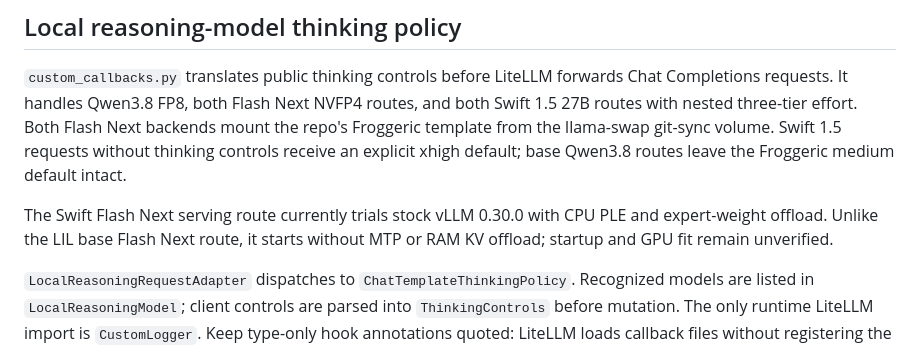
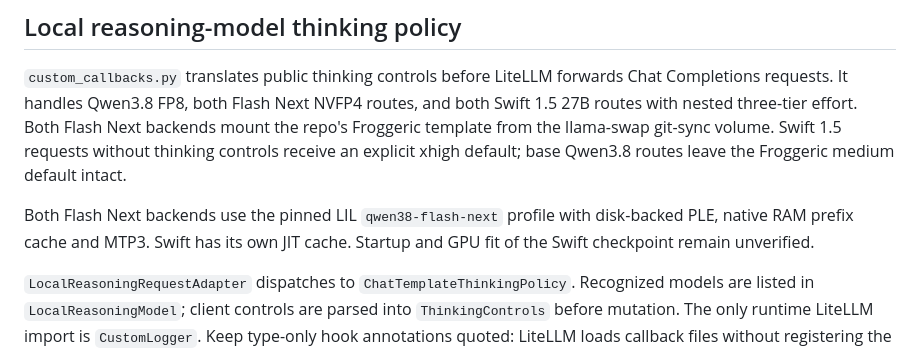
Before and after one commit to mspiegel31/home-services, a Markdown page: services/litellm/AGENTS.md, the part around the change. Rendered like a GitHub page.

Commit message:
Document LIL Flash Next runtime choices

```diff
--- a/services/litellm/AGENTS.md
+++ b/services/litellm/AGENTS.md
@@ -83,9 +83,9 @@ llama-swap git-sync volume. Swift 1.5 requests without thinking controls
 receive an explicit xhigh default; base Qwen3.8 routes leave the Froggeric
 medium default intact.
 
-The Swift Flash Next serving route currently trials stock vLLM 0.30.0 with
-CPU PLE and expert-weight offload. Unlike the LIL base Flash Next route, it
-starts without MTP or RAM KV offload; startup and GPU fit remain unverified.
+Both Flash Next backends use the pinned LIL `qwen38-flash-next` profile with
+disk-backed PLE, native RAM prefix cache and MTP3. Swift has its own JIT cache.
+Startup and GPU fit of the Swift checkpoint remain unverified.
 
 `LocalReasoningRequestAdapter` dispatches to `ChatTemplateThinkingPolicy`.
 Recognized models are listed in `LocalReasoningModel`; client controls are
```
